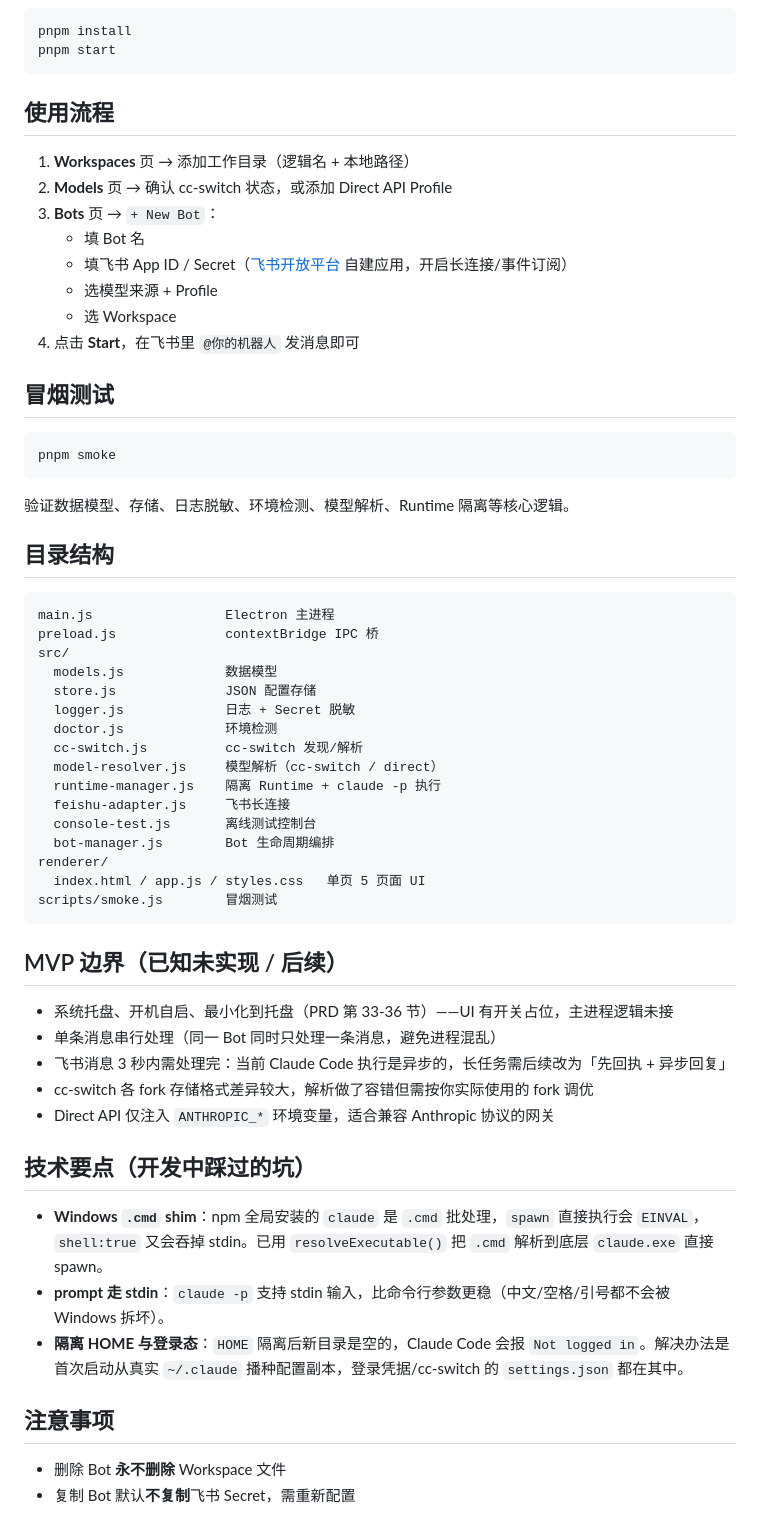
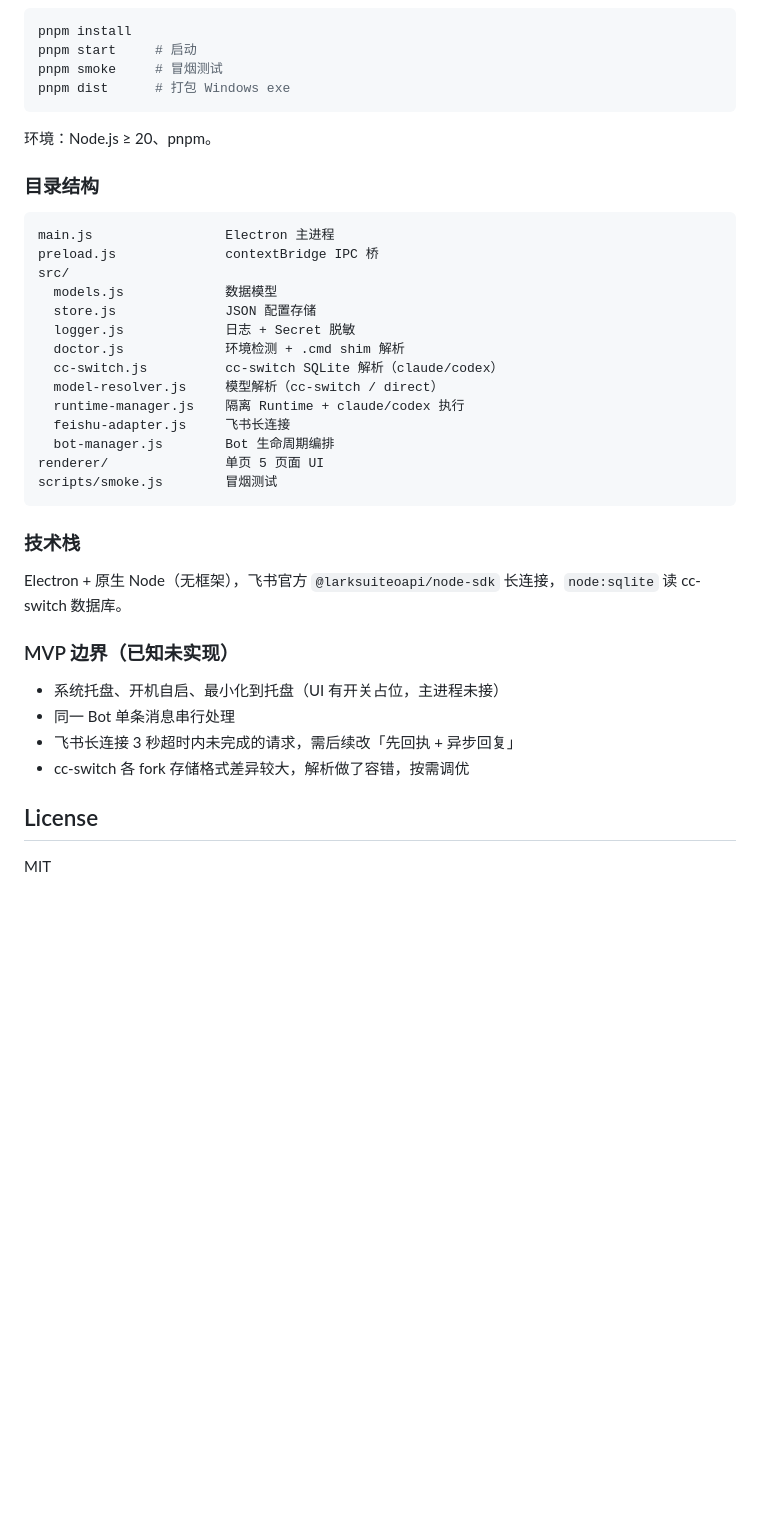
Before and after one commit to Rbingo/fsai-desktop, a Markdown page: README.md, the part around one of its changes. Drawn GitHub-style; blank space fills up the shorter version.

````diff
--- a/README.md
+++ b/README.md
@@ -21,29 +75,14 @@
 
 ```bash
 pnpm install
-pnpm start
+pnpm start     # 启动
+pnpm smoke     # 冒烟测试
+pnpm dist      # 打包 Windows exe
 ```
 
-## 使用流程
+环境：Node.js ≥ 20、pnpm。
 
-1. **Workspaces** 页 → 添加工作目录（逻辑名 + 本地路径）
-2. **Models** 页 → 确认 cc-switch 状态，或添加 Direct API Profile
-3. **Bots** 页 → `+ New Bot`：
-   - 填 Bot 名
-   - 填飞书 App ID / Secret（[飞书开放平台](https://open.feishu.cn) 自建应用，开启长连接/事件订阅）
-   - 选模型来源 + Profile
-   - 选 Workspace
-4. 点击 **Start**，在飞书里 `@你的机器人` 发消息即可
-
-## 冒烟测试
-
-```bash
-pnpm smoke
-```
-
-验证数据模型、存储、日志脱敏、环境检测、模型解析、Runtime 隔离等核心逻辑。
-
-## 目录结构
+### 目录结构
 
 ```
 main.js                 Electron 主进程
@@ -52,33 +91,27 @@ src/
   models.js             数据模型
   store.js              JSON 配置存储
   logger.js             日志 + Secret 脱敏
-  doctor.js             环境检测
-  cc-switch.js          cc-switch 发现/解析
+  doctor.js             环境检测 + .cmd shim 解析
+  cc-switch.js          cc-switch SQLite 解析（claude/codex）
   model-resolver.js     模型解析（cc-switch / direct）
-  runtime-manager.js    隔离 Runtime + claude -p 执行
+  runtime-manager.js    隔离 Runtime + claude/codex 执行
   feishu-adapter.js     飞书长连接
-  console-test.js       离线测试控制台
   bot-manager.js        Bot 生命周期编排
-renderer/
-  index.html / app.js / styles.css   单页 5 页面 UI
+renderer/               单页 5 页面 UI
 scripts/smoke.js        冒烟测试
 ```
 
-## MVP 边界（已知未实现 / 后续）
+### 技术栈
 
-- 系统托盘、开机自启、最小化到托盘（PRD 第 33-36 节）——UI 有开关占位，主进程逻辑未接
-- 单条消息串行处理（同一 Bot 同时只处理一条消息，避免进程混乱）
-- 飞书消息 3 秒内需处理完：当前 Claude Code 执行是异步的，长任务需后续改为「先回执 + 异步回复」
-- cc-switch 各 fork 存储格式差异较大，解析做了容错但需按你实际使用的 fork 调优
-- Direct API 仅注入 `ANTHROPIC_*` 环境变量，适合兼容 Anthropic 协议的网关
+Electron + 原生 Node（无框架），飞书官方 `@larksuiteoapi/node-sdk` 长连接，`node:sqlite` 读 cc-switch 数据库。
 
-## 技术要点（开发中踩过的坑）
+### MVP 边界（已知未实现）
 
-- **Windows `.cmd` shim**：npm 全局安装的 `claude` 是 `.cmd` 批处理，`spawn` 直接执行会 `EINVAL`，`shell:true` 又会吞掉 stdin。已用 `resolveExecutable()` 把 `.cmd` 解析到底层 `claude.exe` 直接 spawn。
-- **prompt 走 stdin**：`claude -p` 支持 stdin 输入，比命令行参数更稳（中文/空格/引号都不会被 Windows 拆坏）。
-- **隔离 HOME 与登录态**：`HOME` 隔离后新目录是空的，Claude Code 会报 `Not logged in`。解决办法是首次启动从真实 `~/.claude` 播种配置副本，登录凭据/cc-switch 的 `settings.json` 都在其中。
+- 系统托盘、开机自启、最小化到托盘（UI 有开关占位，主进程未接）
+- 同一 Bot 单条消息串行处理
+- 飞书长连接 3 秒超时内未完成的请求，需后续改「先回执 + 异步回复」
+- cc-switch 各 fork 存储格式差异较大，解析做了容错，按需调优
 
-## 注意事项
+## License
 
-- 删除 Bot **永不删除** Workspace 文件
-- 复制 Bot 默认**不复制**飞书 Secret，需重新配置
+MIT
````
Also changed, not shown: other parts of README.md (+67 -13 lines).
